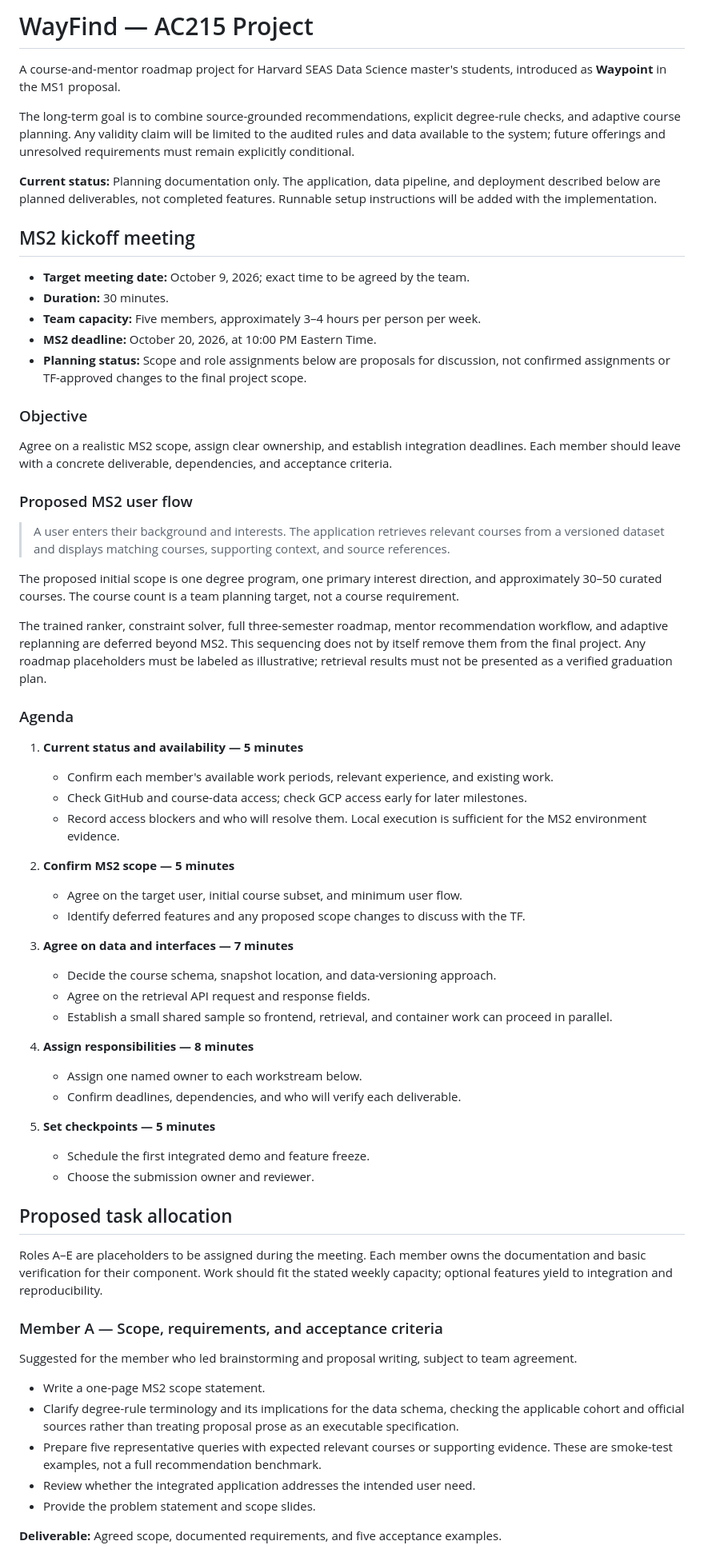
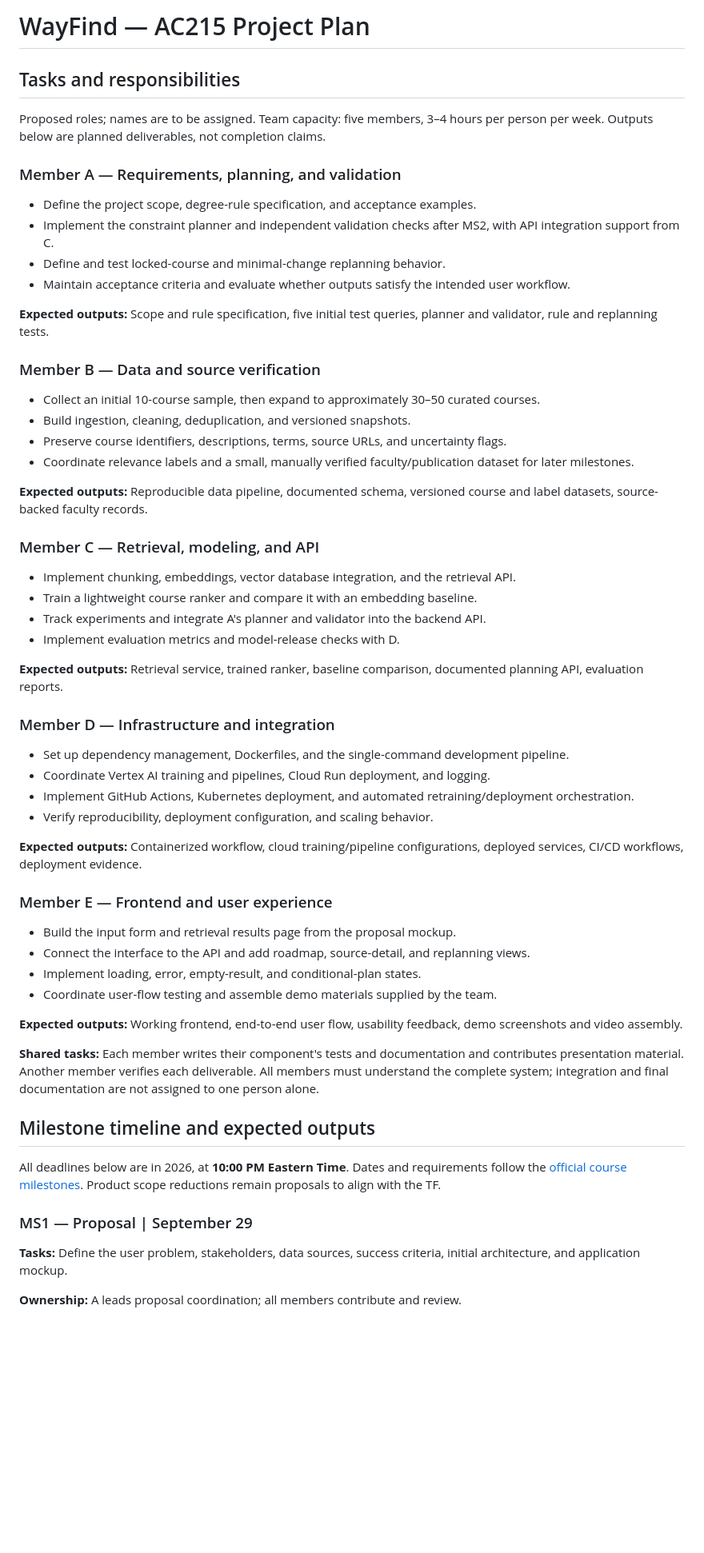
Before and after one commit to Charlottttttte/WayFind-ac215, a Markdown page: README.md, the part around one of its changes. Shown at 80% size. Rendered like a GitHub page; blank space fills up the shorter version.

```diff
--- a/README.md
+++ b/README.md
@@ -1,68 +1,63 @@
-# WayFind — AC215 Project
+# WayFind — AC215 Project Plan
 
-A course-and-mentor roadmap project for Harvard SEAS Data Science master's students, introduced as **Waypoint** in the MS1 proposal.
+## Tasks and responsibilities
 
-The long-term goal is to combine source-grounded recommendations, explicit degree-rule checks, and adaptive course planning. Any validity claim will be limited to the audited rules and data available to the system; future offerings and unresolved requirements must remain explicitly conditional.
+Proposed roles; names are to be assigned. Team capacity: five members, 3–4 hours per person per week. Outputs below are planned deliverables, not completion claims.
 
-**Current status:** Planning documentation only. The application, data pipeline, and deployment described below are planned deliverables, not completed features. Runnable setup instructions will be added with the implementation.
+### Member A — Requirements, planning, and validation
 
-## MS2 kickoff meeting
+- Define the project scope, degree-rule specification, and acceptance examples.
+- Implement the constraint planner and independent validation checks after MS2, with API integration support from C.
+- Define and test locked-course and minimal-change replanning behavior.
+- Maintain acceptance criteria and evaluate whether outputs satisfy the intended user workflow.
 
-- **Target meeting date:** October 9, 2026; exact time to be agreed by the team.
-- **Duration:** 30 minutes.
-- **Team capacity:** Five members, approximately 3–4 hours per person per week.
-- **MS2 deadline:** October 20, 2026, at 10:00 PM Eastern Time.
-- **Planning status:** Scope and role assignments below are proposals for discussion, not confirmed assignments or TF-approved changes to the final project scope.
+**Expected outputs:** Scope and rule specification, five initial test queries, planner and validator, rule and replanning tests.
 
-### Objective
+### Member B — Data and source verification
 
-Agree on a realistic MS2 scope, assign clear ownership, and establish integration deadlines. Each member should leave with a concrete deliverable, dependencies, and acceptance criteria.
+- Collect an initial 10-course sample, then expand to approximately 30–50 curated courses.
+- Build ingestion, cleaning, deduplication, and versioned snapshots.
+- Preserve course identifiers, descriptions, terms, source URLs, and uncertainty flags.
+- Coordinate relevance labels and a small, manually verified faculty/publication dataset for later milestones.
 
-### Proposed MS2 user flow
+**Expected outputs:** Reproducible data pipeline, documented schema, versioned course and label datasets, source-backed faculty records.
 
-> A user enters their background and interests. The application retrieves relevant courses from a versioned dataset and displays matching courses, supporting context, and source references.
+### Member C — Retrieval, modeling, and API
 
-The proposed initial scope is one degree program, one primary interest direction, and approximately 30–50 curated courses. The course count is a team planning target, not a course requirement.
+- Implement chunking, embeddings, vector database integration, and the retrieval API.
+- Train a lightweight course ranker and compare it with an embedding baseline.
+- Track experiments and integrate A's planner and validator into the backend API.
+- Implement evaluation metrics and model-release checks with D.
 
-The trained ranker, constraint solver, full three-semester roadmap, mentor recommendation workflow, and adaptive replanning are deferred beyond MS2. This sequencing does not by itself remove them from the final project. Any roadmap placeholders must be labeled as illustrative; retrieval results must not be presented as a verified graduation plan.
+**Expected outputs:** Retrieval service, trained ranker, baseline comparison, documented planning API, evaluation reports.
 
-### Agenda
+### Member D — Infrastructure and integration
 
-1. **Current status and availability — 5 minutes**
-   - Confirm each member's available work periods, relevant experience, and existing work.
-   - Check GitHub and course-data access; check GCP access early for later milestones.
-   - Record access blockers and who will resolve them. Local execution is sufficient for the MS2 environment evidence.
+- Set up dependency management, Dockerfiles, and the single-command development pipeline.
+- Coordinate Vertex AI training and pipelines, Cloud Run deployment, and logging.
+- Implement GitHub Actions, Kubernetes deployment, and automated retraining/deployment orchestration.
+- Verify reproducibility, deployment configuration, and scaling behavior.
 
-2. **Confirm MS2 scope — 5 minutes**
-   - Agree on the target user, initial course subset, and minimum user flow.
-   - Identify deferred features and any proposed scope changes to discuss with the TF.
+**Expected outputs:** Containerized workflow, cloud training/pipeline configurations, deployed services, CI/CD workflows, deployment evidence.
 
-3. **Agree on data and interfaces — 7 minutes**
-   - Decide the course schema, snapshot location, and data-versioning approach.
-   - Agree on the retrieval API request and response fields.
-   - Establish a small shared sample so frontend, retrieval, and container work can proceed in parallel.
+### Member E — Frontend and user experience
 
-4. **Assign responsibilities — 8 minutes**
-   - Assign one named owner to each workstream below.
-   - Confirm deadlines, dependencies, and who will verify each deliverable.
+- Build the input form and retrieval results page from the proposal mockup.
+- Connect the interface to the API and add roadmap, source-detail, and replanning views.
+- Implement loading, error, empty-result, and conditional-plan states.
+- Coordinate user-flow testing and assemble demo materials supplied by the team.
 
-5. **Set checkpoints — 5 minutes**
-   - Schedule the first integrated demo and feature freeze.
-   - Choose the submission owner and reviewer.
+**Expected outputs:** Working frontend, end-to-end user flow, usability feedback, demo screenshots and video assembly.
 
-## Proposed task allocation
+**Shared tasks:** Each member writes their component's tests and documentation and contributes presentation material. Another member verifies each deliverable. All members must understand the complete system; integration and final documentation are not assigned to one person alone.
 
-Roles A–E are placeholders to be assigned during the meeting. Each member owns the documentation and basic verification for their component. Work should fit the stated weekly capacity; optional features yield to integration and reproducibility.
+## Milestone timeline and expected outputs
 
-### Member A — Scope, requirements, and acceptance criteria
+All deadlines below are in 2026, at **10:00 PM Eastern Time**. Dates and requirements follow the [official course milestones](https://harvard-iacs.github.io/2026-AC215/projects/). Product scope reductions remain proposals to align with the TF.
 
-Suggested for the member who led brainstorming and proposal writing, subject to team agreement.
+### MS1 — Proposal | September 29
 
-- Write a one-page MS2 scope statement.
-- Clarify degree-rule terminology and its implications for the data schema, checking the applicable cohort and official sources rather than treating proposal prose as an executable specification.
-- Prepare five representative queries with expected relevant courses or supporting evidence. These are smoke-test examples, not a full recommendation benchmark.
-- Review whether the integrated application addresses the intended user need.
-- Provide the problem statement and scope slides.
+**Tasks:** Define the user problem, stakeholders, data sources, success criteria, initial architecture, and application mockup.
 
-**Deliverable:** Agreed scope, documented requirements, and five acceptance examples.
+**Ownership:** A leads proposal coordination; all members contribute and review.
 
```
Also changed, not shown: other parts of README.md (+38 -78 lines).
